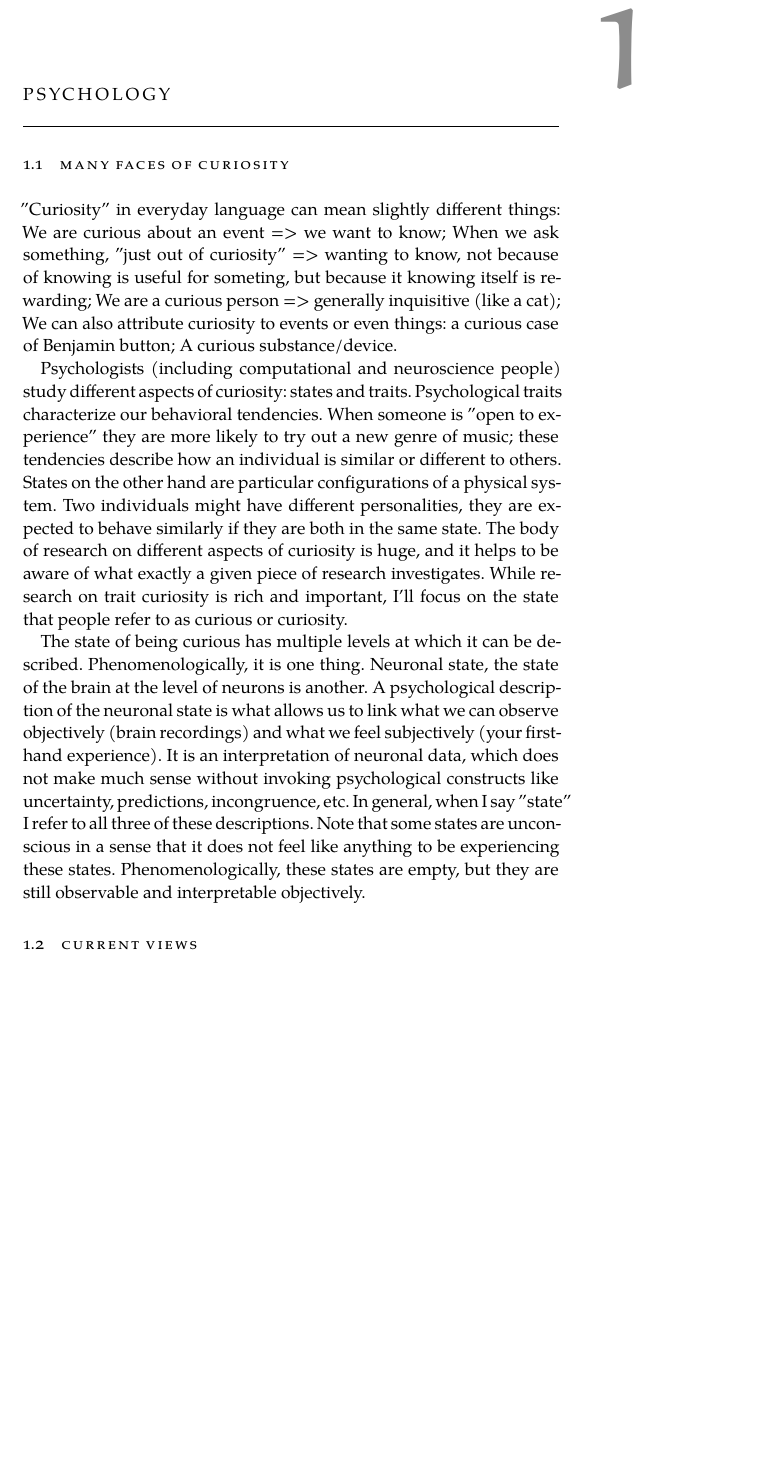
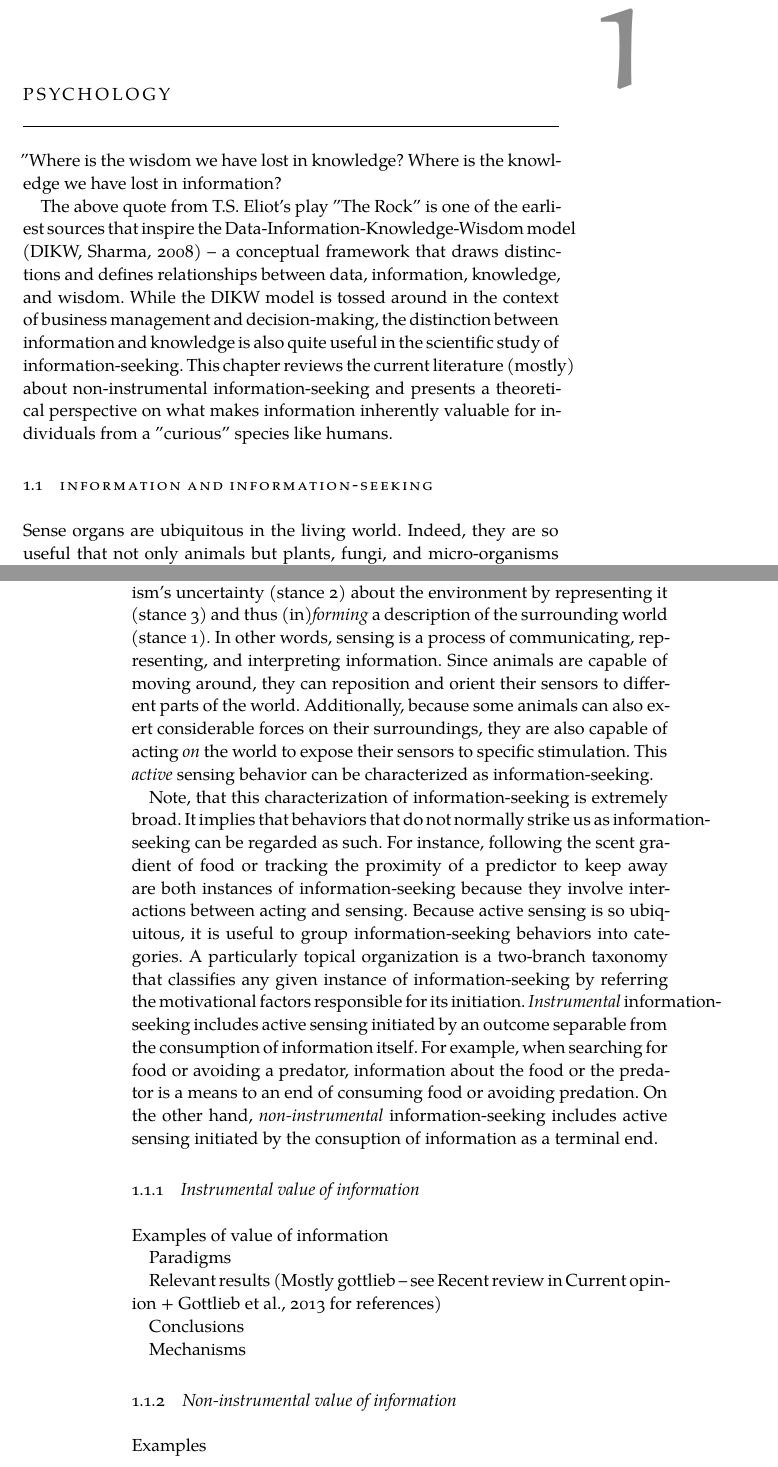
Before and after one commit to alex-ten/dissertation, a LaTeX thesis (ClassicThesis.tex, which reads Chapters/Chapter02.tex): part of page 13 of 16 before the commit and two parts of pages 13 and 14 of 16 after it, the two joined at a grey line, cut so that both start at the same text, the shorter picture padded with empty space. Compiled offline with XeLaTeX; a missing font is replaced by an installed copy or a similar font.

Commit message:
Update chapter structure and start 1st section

```diff
--- a/Chapters/Chapter02.tex
+++ b/Chapters/Chapter02.tex
@@ -2,20 +2,33 @@
 \chapter{Psychology}\label{ch:psychology}
 %************************************************
 
-% This section should discuss different aspects of curiosity that psychologists study
-\section{Many faces of curiosity}
+"Where is the wisdom we have lost in knowledge? Where is the knowledge we have lost in information?
 
-"Curiosity" in everyday language can mean slightly different things: We are curious about an event => we want to know;  When we ask something, "just out of curiosity" => wanting to know, not because of knowing is useful for someting, but because it knowing itself is rewarding; We are a curious person => generally inquisitive (like a cat); We can also attribute curiosity to events or even things: a curious case of Benjamin button; A curious substance/device.
+The above quote from T.S. Eliot's play "The Rock" is one of the earliest sources that inspire the Data-Information-Knowledge-Wisdom model (DIKW, Sharma, 2008) -- a conceptual framework that draws distinctions and defines relationships between data, information, knowledge, and wisdom. While the DIKW model is tossed around in the context of business management and decision-making, the distinction between information and knowledge is also quite useful in the scientific study of information-seeking. This chapter reviews the current literature (mostly) about non-instrumental information-seeking and presents a theoretical perspective on what makes information inherently valuable for individuals from a "curious" species like humans.
 
-Psychologists (including computational and neuroscience people) study different aspects of curiosity: states and traits. Psychological traits characterize our behavioral tendencies. When someone is "open to experience" they are more likely to try out a new genre of music; these tendencies describe how an individual is similar or different to others. States on the other hand are particular configurations of a physical system. Two individuals might have different personalities, they are expected to behave similarly if they are both in the same state. The body of research on different aspects of curiosity is huge, and it helps to be aware of what exactly a given piece of research investigates. While research on trait curiosity is rich and important, I'll focus on the state that people refer to as curious or curiosity.
+\section{Information and information-seeking}
 
-The state of being curious has multiple levels at which it can be described. Phenomenologically, it is one thing. Neuronal state, the state of the brain at the level of neurons is another. A psychological description of the neuronal state is what allows us to link what we can observe objectively (brain recordings) and what we feel subjectively (your first-hand experience). It is an interpretation of neuronal data, which does not make much sense without invoking psychological constructs like uncertainty, predictions, incongruence, etc. In general, when I say "state" I refer to all three of these descriptions. Note that some states are unconscious in a sense that it does not feel like anything to be experiencing these states. Phenomenologically, these states are empty, but they are still observable and interpretable objectively.
+Sense organs are ubiquitous in the living world. Indeed, they are so useful that not only animals but plants, fungi, and micro-organisms have evolved them \cite{trewavas_plant_2005,braunsdorf_fungal_2016,bourret_census_2006}). Moreover, humans endow their technology with artificial sensors to make smarter devices. %[a picture with sensors would be nice].
+It is no mystery why sensors are so powerful: they \emph{inform} their owners about what is "out there" so that they can adapt their behavior accordiingly. Information, then, is the basis of intelligent behavior. It is also a central concept in this thesis, so we need to establish what it means more precisely.
 
-% This section will serve as a meta-review of existing review articles. A normal descriptive or even critical review tries to integrate findings from different researchers into a coherent picture. The reviewers then pinpoint which questions (unknowns/problems) are important to address, what study designs are potentially useful to address them, what problems the field faces, what are the correct approaches to studying something etc. One could say that such reviews contribute to the formation of a "mini-paradigm": a set of problems (research questions) and corresponding solutions (hypotheses and theories) that are concensually exemplar. A review tries propose such problems and solutions to the readership in an attempt to create some concensus.
-\section{Current views}
-\citeauthor[]{murayamaProcessAccountCuriosity2019,bazhydaiCuriosityExploration2020,gottliebCuriosityInformationDemand2020,cerveraCuriosityPerspectiveSystems2020,renningerCambridgeHandbookMotivation2019,kiddPsychologyNeuroscienceCuriosity2015,gottliebNeuroscienceActiveSampling2018,silviaLookingCuriousPersonality2020,kashdanCuriosityInterestBenefits2009,metcalfeEpistemicCuriosityRegion2020} + berlyneATheoryOf1954
+Information is an important concept across many disciplines. Even though precise definitions differ, it is possible to identify three major conceptual stances on what information means \cite{adriaans_introduction_2008}. According to one view, information refers to declarative descriptions of the mentally represented world, which can be obtained, for example, through empirical observation, linguistic communication, or "armchair" deduction. This is the sense in which the word 'information' tends to be used in lay discourse. Another view characterizes information in terms of uncertainty. Here, information is viewed as an abstract communication process by which uncertainty about some random event can be reduced. This formulation is commonly adopted in Information Theory \cite{shannon_mathematical_1948}. Finally, there is an approach that treats information as the complexity of the simplest possible representation of an object in a given (i.e., fixed) system. This is a Kolmogorov-complexity stance on information \cite{kolmogorov1965three}. It underlies the intuition that simple objects require less information to be described in, say, natural language or neural code, compared to complex objects.
 
-Berlyne does not explain why some questions might elicit more or less curiosity. Loewenstein seems to explain this by formulating curiosity as a "reference-point phenomenon". Loewenstein, however, does not explain how reference points are chosen (or does he, read again)
+While these three stances may seem quite far apart, they are demonstrably and rather intricately connected \cite{adriaans_introduction_2008}. For example, sensing can be viewed as a process that reduces an organism's uncertainty (stance 2) about the environment by representing it (stance 3) and thus (in)\emph{forming} a description of the surrounding world (stance 1). In other words, sensing is a process of communicating, representing, and interpreting information. Since animals are capable of moving around, they can reposition and orient their sensors to different parts of the world. Additionally, because some animals can also exert considerable forces on their surroundings, they are also capable of acting \emph{on} the world to expose their sensors to specific stimulation. This \emph{active} sensing behavior can be characterized as information-seeking.
 
-\section{Learning Progress}
-Learning progress is implicit in many theories of curiosity. Loewenstein's information gap theory, for instance, seems to predict that curiosity (the desire to know) scales with the size of the perceived information gap. This can be seen as a central prediction of this theory. However, Loewenstein also makes another prediction: that curiosity-induced information-seeking response-probabilities (e.g., requesting answers to n out of N questions) will depend on the ability of these response to close the gap (i.e., the learning progress that a response or behavior promises).
+Note, that this characterization of information-seeking is extremely broad. It implies that behaviors that do not normally strike us as information-seeking can be regarded as such. For instance, following the scent gradient of food or tracking the proximity of a predictor to keep away are both instances of information-seeking because they involve interactions between acting and sensing. Because active sensing is so ubiquitous, it is useful to group information-seeking behaviors into categories. A particularly topical organization is a two-branch taxonomy that classifies any given instance of information-seeking by referring the motivational factors responsible for its initiation. \emph{Instrumental} information-seeking includes active sensing initiated by an outcome separable from the consumption of information itself. For example, when searching for food or avoiding a predator, information about the food or the predator is a means to an end of consuming food or avoiding predation. On the other hand, \emph{non-instrumental} information-seeking includes active sensing initiated by the consuption of information as a terminal end.
+
+\subsection{Instrumental value of information}
+
+    Examples of value of information
+
+    Paradigms
+
+    Relevant results (Mostly gottlieb -- see Recent review in Current opinion + Gottlieb et al., 2013 for references)
+
+    Conclusions
+
+    Mechanisms
+
+\subsection{Non-instrumental value of information}
+
+    Examples
```
Also changed, not shown: Chapters/Chapter02.tex (28 more changed lines).
